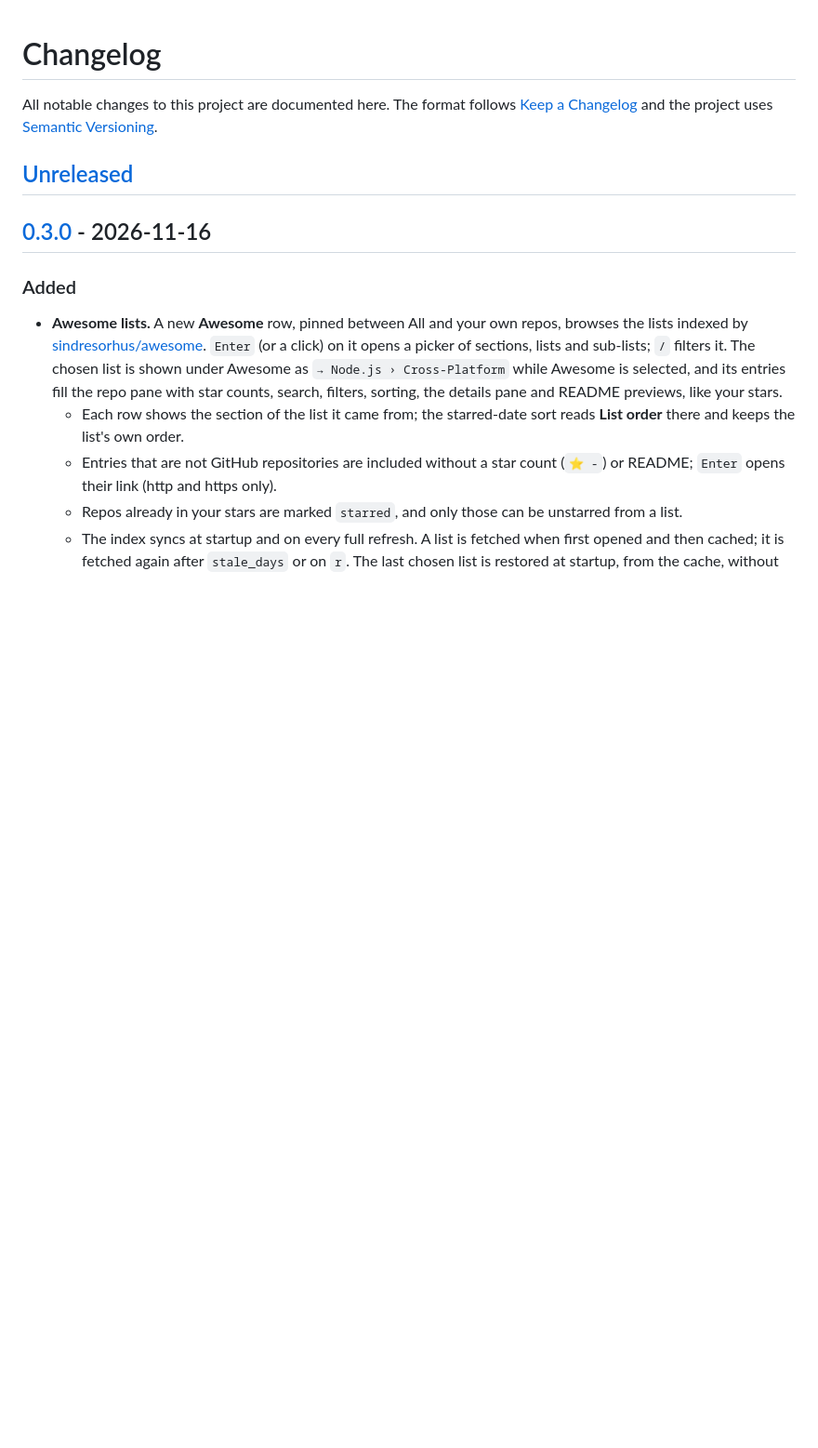
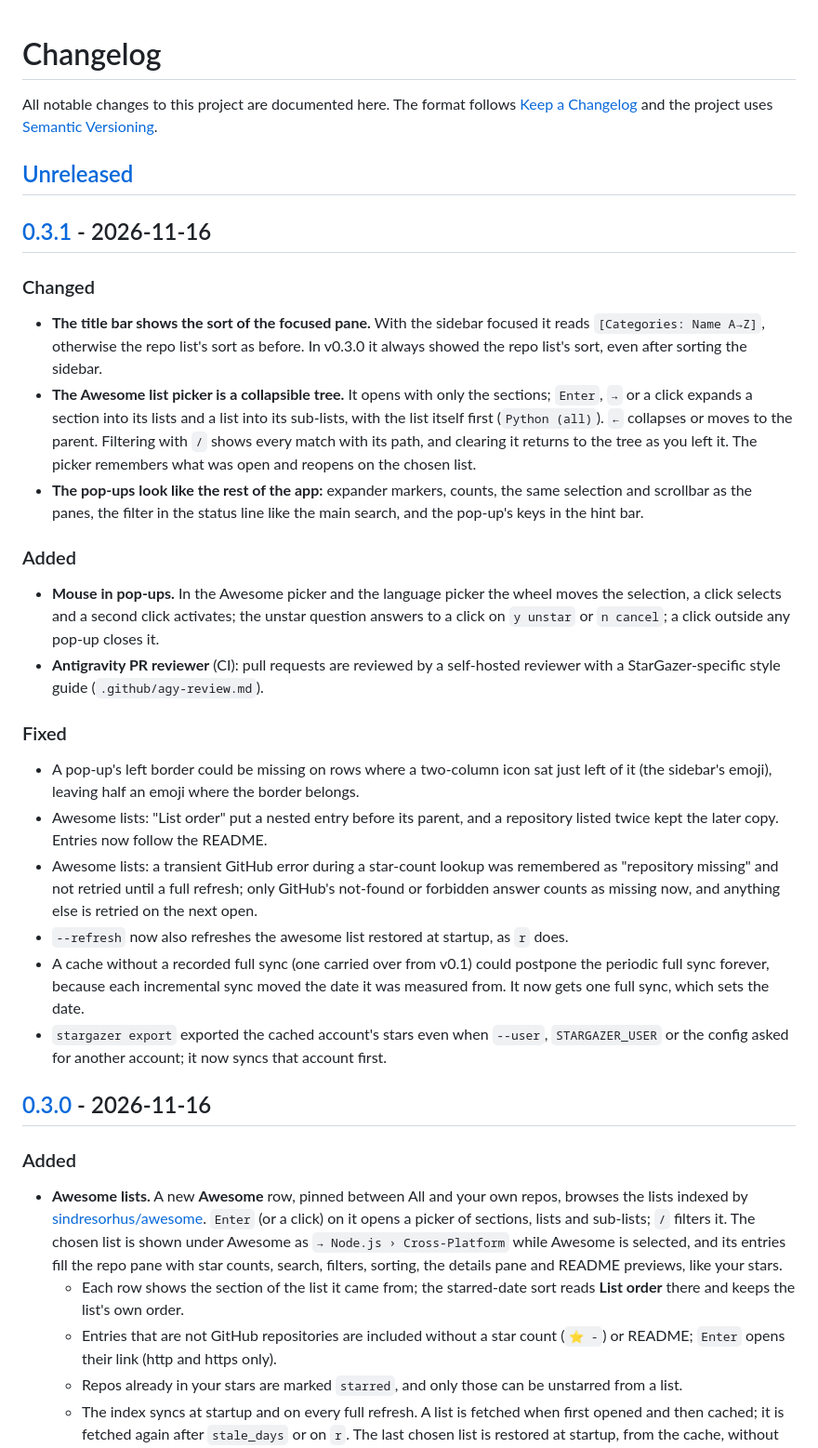
Before and after one commit to doublegate/StarGazer, a Markdown page: CHANGELOG.md, the part around one of its changes. Shown at 93% size. GitHub-like rendering; blank space fills up the shorter version.

```diff
--- a/CHANGELOG.md
+++ b/CHANGELOG.md
@@ -5,6 +5,46 @@ All notable changes to this project are documented here. The format follows
 [Semantic Versioning](https://semver.org/).
 
 ## [Unreleased]
+
+## [0.3.1] - 2026-11-16
+
+### Changed
+
+- **The title bar shows the sort of the focused pane.** With the sidebar focused it reads
+  `[Categories: Name A→Z]`, otherwise the repo list's sort as before. In v0.3.0 it always
+  showed the repo list's sort, even after sorting the sidebar.
+- **The Awesome list picker is a collapsible tree.** It opens with only the sections; `Enter`,
+  `→` or a click expands a section into its lists and a list into its sub-lists, with the list
+  itself first (`Python (all)`). `←` collapses or moves to the parent. Filtering with `/` shows
+  every match with its path, and clearing it returns to the tree as you left it. The picker
+  remembers what was open and reopens on the chosen list.
+- **The pop-ups look like the rest of the app:** expander markers, counts, the same selection
+  and scrollbar as the panes, the filter in the status line like the main search, and the
+  pop-up's keys in the hint bar.
+
+### Added
+
+- **Mouse in pop-ups.** In the Awesome picker and the language picker the wheel moves the
+  selection, a click selects and a second click activates; the unstar question answers to a
+  click on `y unstar` or `n cancel`; a click outside any pop-up closes it.
+- **Antigravity PR reviewer** (CI): pull requests are reviewed by a self-hosted reviewer with a
+  StarGazer-specific style guide (`.github/agy-review.md`).
+
+### Fixed
+
+- A pop-up's left border could be missing on rows where a two-column icon sat just left of it
+  (the sidebar's emoji), leaving half an emoji where the border belongs.
+- Awesome lists: "List order" put a nested entry before its parent, and a repository listed
+  twice kept the later copy. Entries now follow the README.
+- Awesome lists: a transient GitHub error during a star-count lookup was remembered as
+  "repository missing" and not retried until a full refresh; only GitHub's not-found or
+  forbidden answer counts as missing now, and anything else is retried on the next open.
+- `--refresh` now also refreshes the awesome list restored at startup, as `r` does.
+- A cache without a recorded full sync (one carried over from v0.1) could postpone the periodic
+  full sync forever, because each incremental sync moved the date it was measured from. It now
+  gets one full sync, which sets the date.
+- `stargazer export` exported the cached account's stars even when `--user`,
+  `STARGAZER_USER` or the config asked for another account; it now syncs that account first.
 
 ## [0.3.0] - 2026-11-16
 
```
Also changed, not shown: other parts of CHANGELOG.md (+2 -1 lines), README.md (+14 -6 lines), assets/README.md (+1 -1 lines), assets/screenshot-awesome-picker.png, 3 other files.
